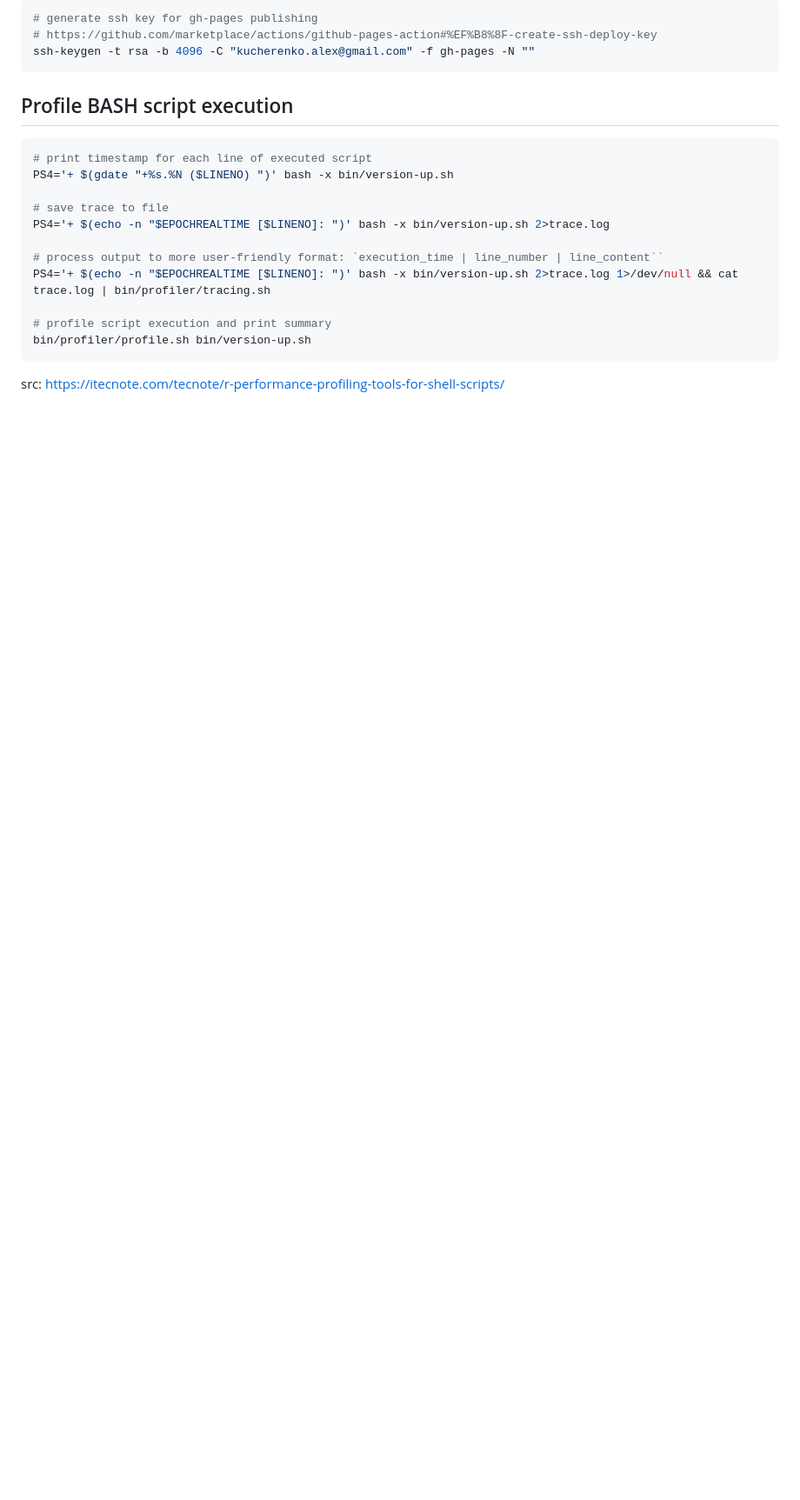
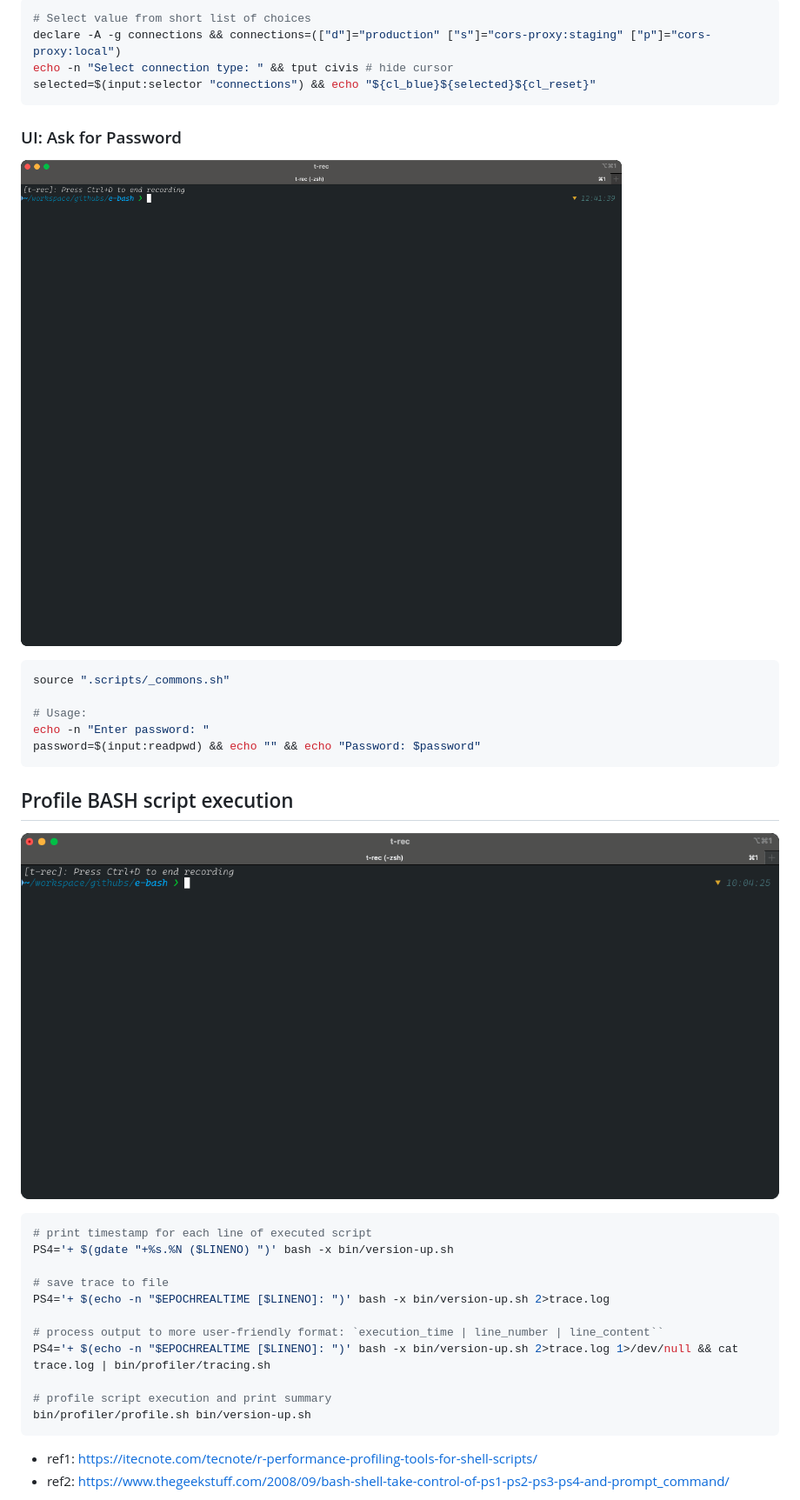
Before and after one commit to OleksandrKucherenko/e-bash, a Markdown page: README.md, the part around one of its changes. Shown at 87% size. Drawn GitHub-style; pictures changed too: docs/profiler.version-up.gif (added), docs/ui.ask-for-password.gif (added); blank space fills up the shorter version.

Commit message:
added several demos (#4)
Co-authored-by: Oleksandr Kucherenko <o.kucherenko2@klarna.com>

````diff
--- a/README.md
+++ b/README.md
@@ -137,11 +142,26 @@ echo "Extracted: ${new_value}"
 
 ```bash
-# generate ssh key for gh-pages publishing
-# https://github.com/marketplace/actions/github-pages-action#%EF%B8%8F-create-ssh-deploy-key
-ssh-keygen -t rsa -b 4096 -C "kucherenko.alex@gmail.com" -f gh-pages -N ""
+# Select value from short list of choices
+declare -A -g connections && connections=(["d"]="production" ["s"]="cors-proxy:staging" ["p"]="cors-proxy:local")
+echo -n "Select connection type: " && tput civis # hide cursor
+selected=$(input:selector "connections") && echo "${cl_blue}${selected}${cl_reset}"
+```
+
+### UI: Ask for Password
+
+![Ask for Password](docs/ui.ask-for-password.gif)
+
+```bash
+source ".scripts/_commons.sh"
+
+# Usage:
+echo -n "Enter password: "
+password=$(input:readpwd) && echo "" && echo "Password: $password"
 ```
 
 ## Profile BASH script execution
+
+![Profiler](docs/profiler.version-up.gif)
 
 ```bash
 # print timestamp for each line of executed script
@@ -157,5 +177,6 @@ PS4='+ $(echo -n "$EPOCHREALTIME [$LINENO]: ")' bash -x bin/version-up.sh 2>trac
 bin/profiler/profile.sh bin/version-up.sh
 ```
 
-src: https://itecnote.com/tecnote/r-performance-profiling-tools-for-shell-scripts/
+- ref1: https://itecnote.com/tecnote/r-performance-profiling-tools-for-shell-scripts/
+- ref2: https://www.thegeekstuff.com/2008/09/bash-shell-take-control-of-ps1-ps2-ps3-ps4-and-prompt_command/
 
````
Also changed, not shown: other parts of README.md (+36 -25 lines), docs/bootstrap.direnv.gif (added), docs/terminal.colors.gif (added), docs/ui.selector.gif (added), 5 other files.
